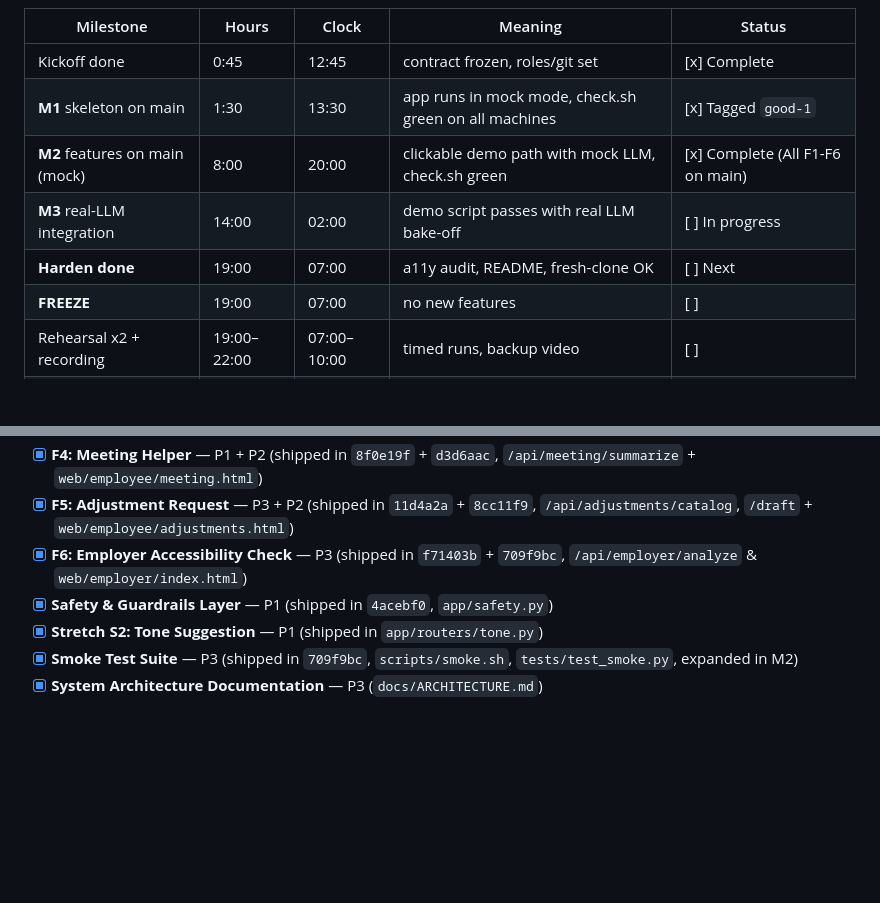
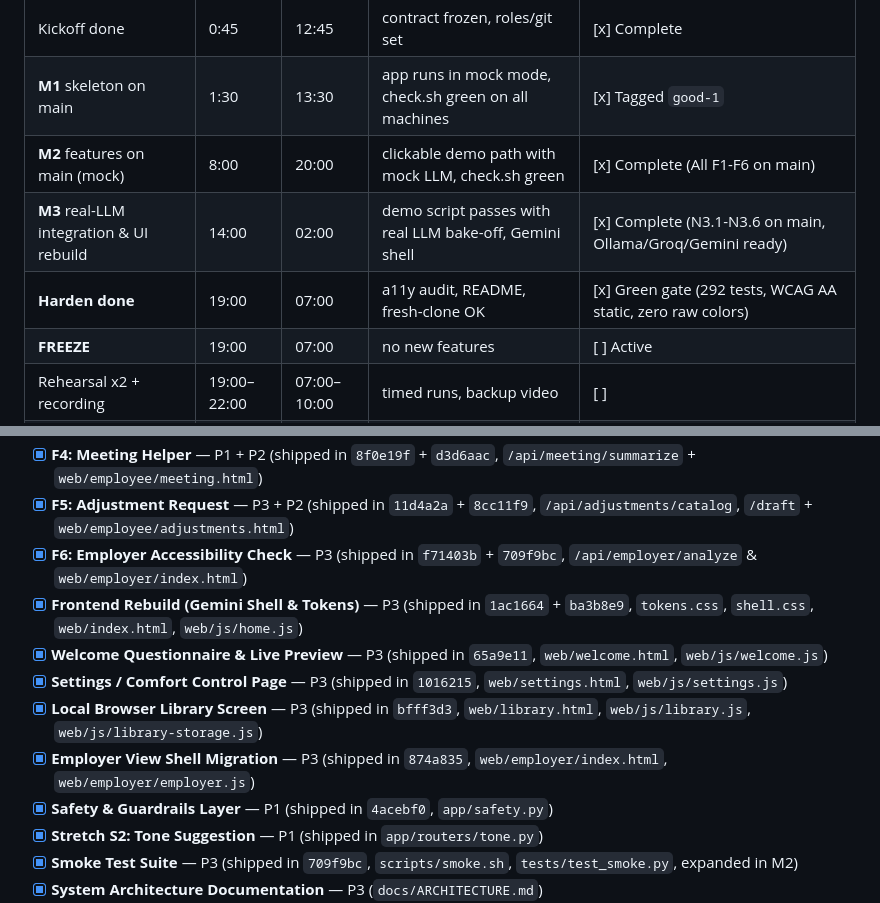
Before and after one commit to ioanstefan2020/Claparii-RDCC, a Markdown page: docs/PLAN.md, 2 parts joined by grey strips. GitHub-like rendering; blank space fills up the shorter version.

```diff
--- a/docs/PLAN.md
+++ b/docs/PLAN.md
@@ -6,9 +6,9 @@
 | Kickoff done | 0:45 | 12:45 | contract frozen, roles/git set | [x] Complete |
 | **M1** skeleton on main | 1:30 | 13:30 | app runs in mock mode, check.sh green on all machines | [x] Tagged `good-1` |
 | **M2** features on main (mock) | 8:00 | 20:00 | clickable demo path with mock LLM, check.sh green | [x] Complete (All F1-F6 on main) |
-| **M3** real-LLM integration | 14:00 | 02:00 | demo script passes with real LLM bake-off | [ ] In progress |
-| **Harden done** | 19:00 | 07:00 | a11y audit, README, fresh-clone OK | [ ] Next |
-| **FREEZE** | 19:00 | 07:00 | no new features | [ ] |
+| **M3** real-LLM integration & UI rebuild | 14:00 | 02:00 | demo script passes with real LLM bake-off, Gemini shell | [x] Complete (N3.1-N3.6 on main, Ollama/Groq/Gemini ready) |
+| **Harden done** | 19:00 | 07:00 | a11y audit, README, fresh-clone OK | [x] Green gate (292 tests, WCAG AA static, zero raw colors) |
+| **FREEZE** | 19:00 | 07:00 | no new features | [ ] Active |
 | Rehearsal x2 + recording | 19:00–22:00 | 07:00–10:00 | timed runs, backup video | [ ] |
 | Submission slack | 22:00–23:00 | 10:00–11:00 | submit early | [ ] |
 | Stop coding | 24:00 | 12:00 | hard stop | [ ] |
@@ -41,6 +41,11 @@ Browser (web/, vanilla ES modules)                         FastAPI (app/)
 - [x] **F4: Meeting Helper** — P1 + P2 (shipped in `8f0e19f` + `d3d6aac`, `/api/meeting/summarize` + `web/employee/meeting.html`)
 - [x] **F5: Adjustment Request** — P3 + P2 (shipped in `11d4a2a` + `8cc11f9`, `/api/adjustments/catalog`, `/draft` + `web/employee/adjustments.html`)
 - [x] **F6: Employer Accessibility Check** — P3 (shipped in `f71403b` + `709f9bc`, `/api/employer/analyze` & `web/employer/index.html`)
+- [x] **Frontend Rebuild (Gemini Shell & Tokens)** — P3 (shipped in `1ac1664` + `ba3b8e9`, `tokens.css`, `shell.css`, `web/index.html`, `web/js/home.js`)
+- [x] **Welcome Questionnaire & Live Preview** — P3 (shipped in `65a9e11`, `web/welcome.html`, `web/js/welcome.js`)
+- [x] **Settings / Comfort Control Page** — P3 (shipped in `1016215`, `web/settings.html`, `web/js/settings.js`)
+- [x] **Local Browser Library Screen** — P3 (shipped in `bfff3d3`, `web/library.html`, `web/js/library.js`, `web/js/library-storage.js`)
+- [x] **Employer View Shell Migration** — P3 (shipped in `874a835`, `web/employer/index.html`, `web/employer/employer.js`)
 - [x] **Safety & Guardrails Layer** — P1 (shipped in `4acebf0`, `app/safety.py`)
 - [x] **Stretch S2: Tone Suggestion** — P1 (shipped in `app/routers/tone.py`)
 - [x] **Smoke Test Suite** — P3 (shipped in `709f9bc`, `scripts/smoke.sh`, `tests/test_smoke.py`, expanded in M2)
```
Also changed, not shown: README.md (+5 -0 lines).
